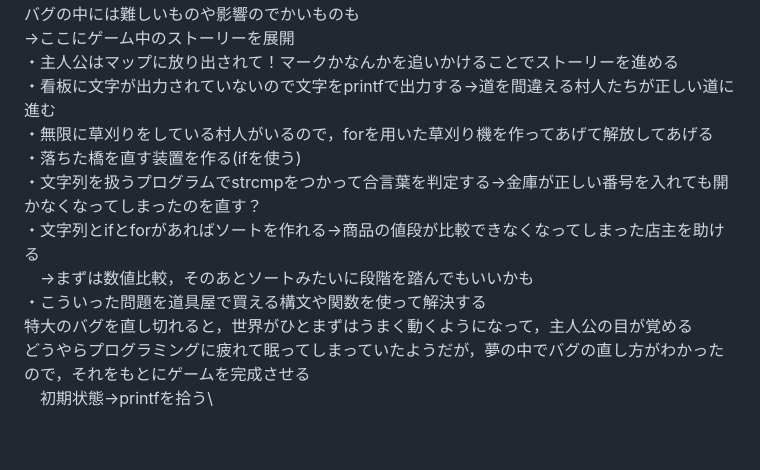
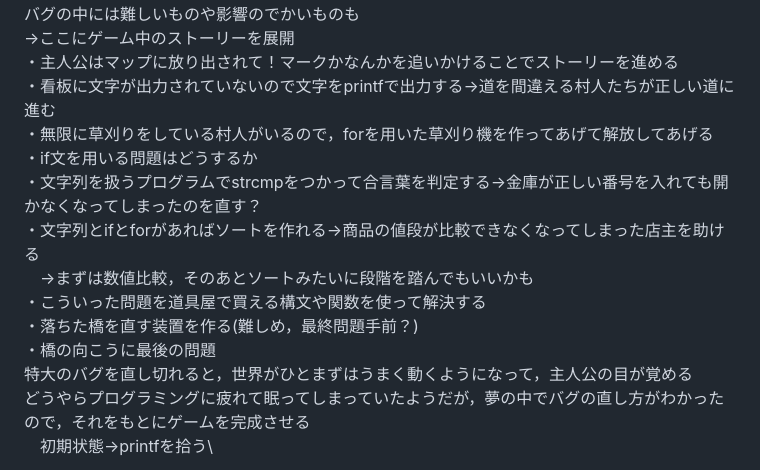
Before and after one commit to prapro-ou/BUF, a Markdown page: Others/ProjectPlan.md, the part around the change. GitHub-like rendering; blank space fills up the shorter version.

```diff
--- a/Others/ProjectPlan.md
+++ b/Others/ProjectPlan.md
@@ -11,11 +11,13 @@
     ・主人公はマップに放り出されて！マークかなんかを追いかけることでストーリーを進める\
     ・看板に文字が出力されていないので文字をprintfで出力する→道を間違える村人たちが正しい道に進む\
     ・無限に草刈りをしている村人がいるので，forを用いた草刈り機を作ってあげて解放してあげる\
-    ・落ちた橋を直す装置を作る(ifを使う)\
+    ・if文を用いる問題はどうするか\
     ・文字列を扱うプログラムでstrcmpをつかって合言葉を判定する→金庫が正しい番号を入れても開かなくなってしまったのを直す？\
     ・文字列とifとforがあればソートを作れる→商品の値段が比較できなくなってしまった店主を助ける\
     　→まずは数値比較，そのあとソートみたいに段階を踏んでもいいかも\
     ・こういった問題を道具屋で買える構文や関数を使って解決する\
+    ・落ちた橋を直す装置を作る(難しめ，最終問題手前？)\
+    ・橋の向こうに最後の問題\
   特大のバグを直し切れると，世界がひとまずはうまく動くようになって，主人公の目が覚める\
   どうやらプログラミングに疲れて眠ってしまっていたようだが，夢の中でバグの直し方がわかったので，それをもとにゲームを完成させる\
 　初期状態→printfを拾う\
```
